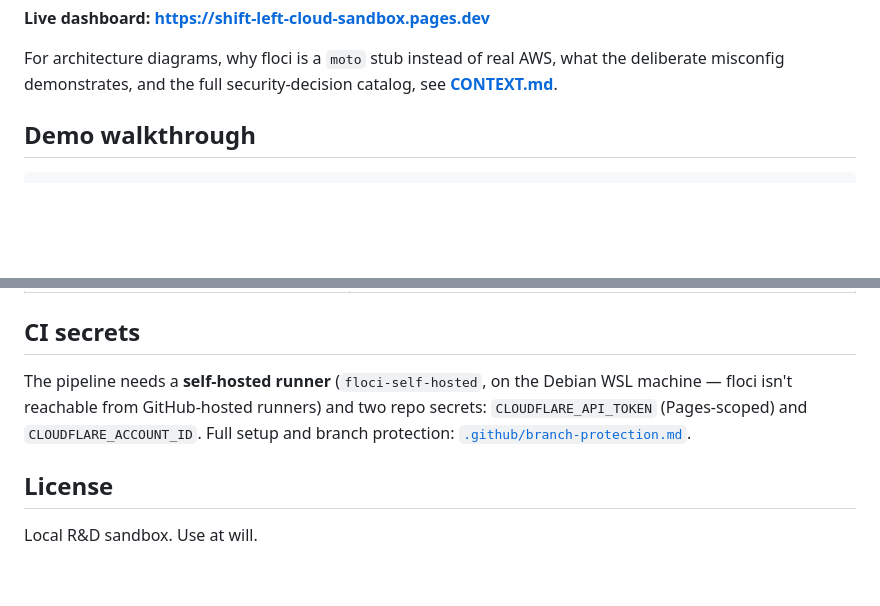
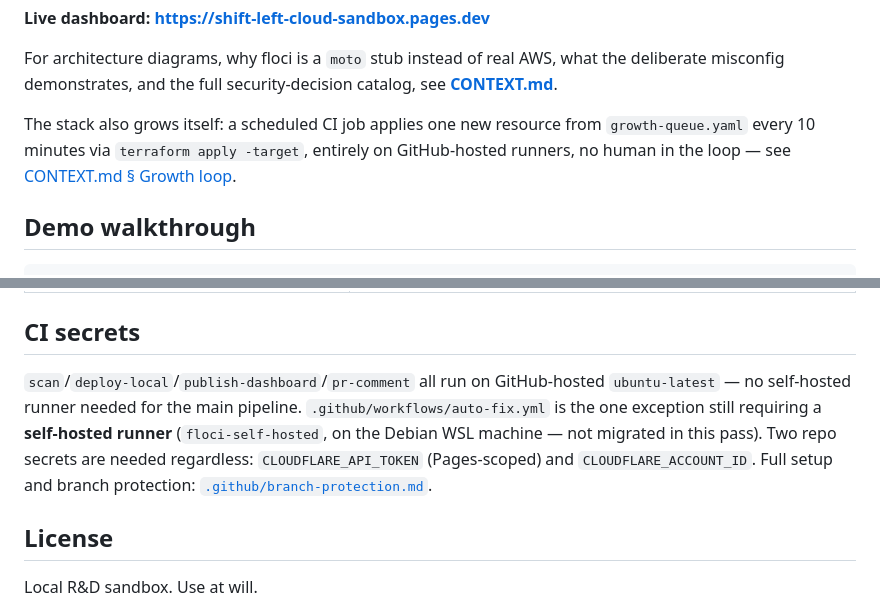
Before and after one commit to arifbazli/shift-left-cloud-sandbox, a Markdown page: README.md, 2 parts joined by grey strips. Drawn GitHub-style; blank space fills up the shorter version.

```diff
--- a/README.md
+++ b/README.md
@@ -31,6 +31,8 @@ wrangler pages dev dashboard/public --port 8788   # open http://localhost:8788
 **Live dashboard:** **https://shift-left-cloud-sandbox.pages.dev**
 
 For architecture diagrams, why floci is a `moto` stub instead of real AWS, what the deliberate misconfig demonstrates, and the full security-decision catalog, see **[CONTEXT.md](CONTEXT.md)**.
+
+The stack also grows itself: a scheduled CI job applies one new resource from `growth-queue.yaml` every 10 minutes via `terraform apply -target`, entirely on GitHub-hosted runners, no human in the loop — see [CONTEXT.md § Growth loop](CONTEXT.md#growth-loop).
 
 ## Demo walkthrough
 
@@ -81,7 +83,7 @@ Full catalog (14 `SEC_INTENT` decisions, one per file): [CONTEXT.md § Security
 
 ## CI secrets
 
-The pipeline needs a **self-hosted runner** (`floci-self-hosted`, on the Debian WSL machine — floci isn't reachable from GitHub-hosted runners) and two repo secrets: `CLOUDFLARE_API_TOKEN` (Pages-scoped) and `CLOUDFLARE_ACCOUNT_ID`. Full setup and branch protection: [`.github/branch-protection.md`](.github/branch-protection.md).
+`scan`/`deploy-local`/`publish-dashboard`/`pr-comment` all run on GitHub-hosted `ubuntu-latest` — no self-hosted runner needed for the main pipeline. `.github/workflows/auto-fix.yml` is the one exception still requiring a **self-hosted runner** (`floci-self-hosted`, on the Debian WSL machine — not migrated in this pass). Two repo secrets are needed regardless: `CLOUDFLARE_API_TOKEN` (Pages-scoped) and `CLOUDFLARE_ACCOUNT_ID`. Full setup and branch protection: [`.github/branch-protection.md`](.github/branch-protection.md).
 
 ## License
 
```
Also changed, not shown: CHANGELOG.md (+49 -0 lines).
